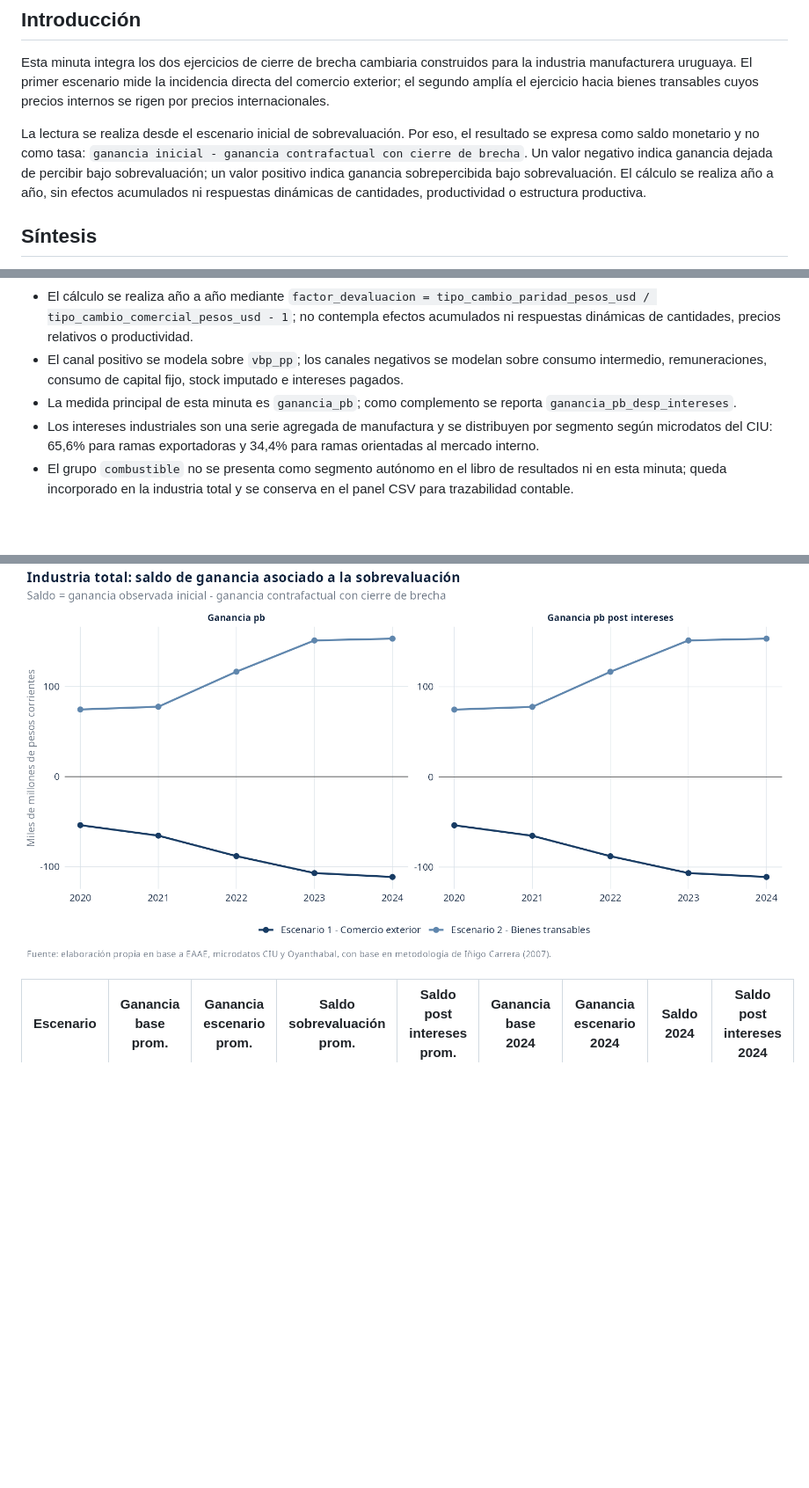
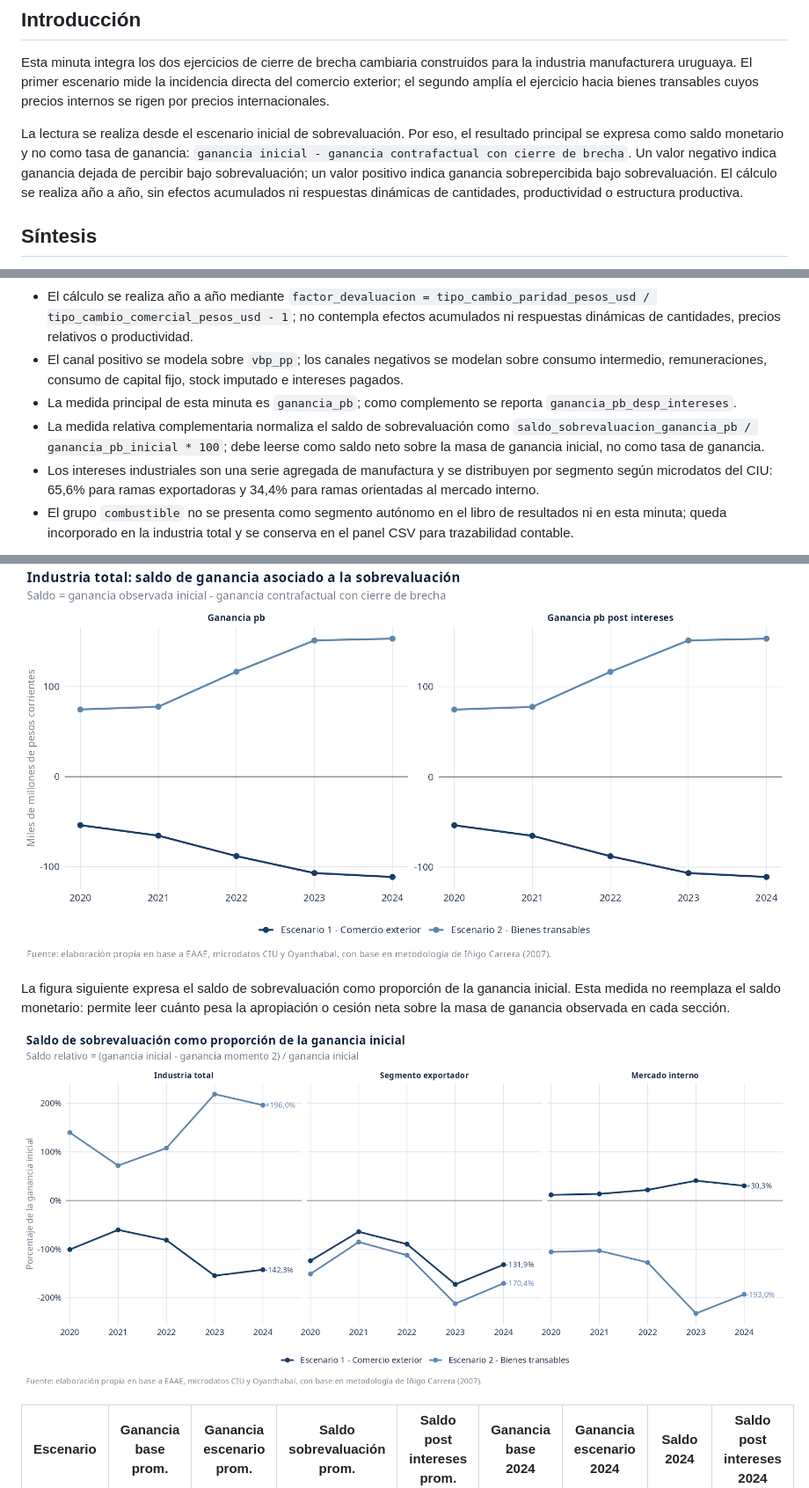
Before and after one commit to feliperuizbruzzone/economia-uruguay, a Markdown page: docs/20260828_resultados_devaluacion_escenarios_integrados.md, 3 parts joined by grey strips. Shown at 88% size. Rendered like a GitHub page; pictures changed too: output/figures/devaluacion_escenarios_integrados_20260828/01b_saldo_pct_ganancia_inicial_por_seccion.png (added); blank space fills up the shorter version.

```diff
--- a/docs/20260828_resultados_devaluacion_escenarios_integrados.md
+++ b/docs/20260828_resultados_devaluacion_escenarios_integrados.md
@@ -6,7 +6,7 @@ Fuente de trabajo: `data/analysis-data/20260828_panel_eaae_2020_2024_industria_e
 
 Esta minuta integra los dos ejercicios de cierre de brecha cambiaria construidos para la industria manufacturera uruguaya. El primer escenario mide la incidencia directa del comercio exterior; el segundo amplía el ejercicio hacia bienes transables cuyos precios internos se rigen por precios internacionales.
 
-La lectura se realiza desde el escenario inicial de sobrevaluación. Por eso, el resultado se expresa como saldo monetario y no como tasa: `ganancia inicial - ganancia contrafactual con cierre de brecha`. Un valor negativo indica ganancia dejada de percibir bajo sobrevaluación; un valor positivo indica ganancia sobrepercibida bajo sobrevaluación. El cálculo se realiza año a año, sin efectos acumulados ni respuestas dinámicas de cantidades, productividad o estructura productiva.
+La lectura se realiza desde el escenario inicial de sobrevaluación. Por eso, el resultado principal se expresa como saldo monetario y no como tasa de ganancia: `ganancia inicial - ganancia contrafactual con cierre de brecha`. Un valor negativo indica ganancia dejada de percibir bajo sobrevaluación; un valor positivo indica ganancia sobrepercibida bajo sobrevaluación. El cálculo se realiza año a año, sin efectos acumulados ni respuestas dinámicas de cantidades, productividad o estructura productiva.
 
 ## Síntesis
 
@@ -24,6 +24,7 @@ En 2024, el escenario de comercio exterior registra para la industria total un s
 - El cálculo se realiza año a año mediante `factor_devaluacion = tipo_cambio_paridad_pesos_usd / tipo_cambio_comercial_pesos_usd - 1`; no contempla efectos acumulados ni respuestas dinámicas de cantidades, precios relativos o productividad.
 - El canal positivo se modela sobre `vbp_pp`; los canales negativos se modelan sobre consumo intermedio, remuneraciones, consumo de capital fijo, stock imputado e intereses pagados.
 - La medida principal de esta minuta es `ganancia_pb`; como complemento se reporta `ganancia_pb_desp_intereses`.
+- La medida relativa complementaria normaliza el saldo de sobrevaluación como `saldo_sobrevaluacion_ganancia_pb / ganancia_pb_inicial * 100`; debe leerse como saldo neto sobre la masa de ganancia inicial, no como tasa de ganancia.
 - Los intereses industriales son una serie agregada de manufactura y se distribuyen por segmento según microdatos del CIU: 65,6% para ramas exportadoras y 34,4% para ramas orientadas al mercado interno.
 - El grupo `combustible` no se presenta como segmento autónomo en el libro de resultados ni en esta minuta; queda incorporado en la industria total y se conserva en el panel CSV para trazabilidad contable.
 
@@ -96,6 +97,10 @@ A nivel de industria total, los dos escenarios producen saldos opuestos. En el e
 
 ![Industria total: saldo de ganancia asociado a la sobrevaluación](../output/figures/devaluacion_escenarios_integrados_20260828/01_industria_total_saldo_sobrevaluacion_ganancia.png)
 
+La figura siguiente expresa el saldo de sobrevaluación como proporción de la ganancia inicial. Esta medida no reemplaza el saldo monetario: permite leer cuánto pesa la apropiación o cesión neta sobre la masa de ganancia observada en cada sección.
+
+![Saldo de sobrevaluación como proporción de la ganancia inicial por sección](../output/figures/devaluacion_escenarios_integrados_20260828/01b_saldo_pct_ganancia_inicial_por_seccion.png)
+
 | Escenario | Ganancia base prom. | Ganancia escenario prom. | Saldo sobrevaluación prom. | Saldo post intereses prom. | Ganancia base 2024 | Ganancia escenario 2024 | Saldo 2024 | Saldo post intereses 2024 |
 | --- | --- | --- | --- | --- | --- | --- | --- | --- |
 | Escenario 2 - Bienes transables | 83,4 | -31,2 | +114,6 | +114,8 | 78,2 | -75,0 | +153,2 | +153,4 |
```
Also changed, not shown: other parts of docs/20260828_resultados_devaluacion_escenarios_integrados.md (+9 -0 lines), output/figures/devaluacion_escenarios_integrados_20260828/03b_bienes_transables_saldo_pct_ganancia_inicial_segmentos.png (added), output/figures/devaluacion_escenarios_integrados_20260828/03b_comercio_exterior_saldo_pct_ganancia_inicial_segmentos.png (added), 1 other file.
